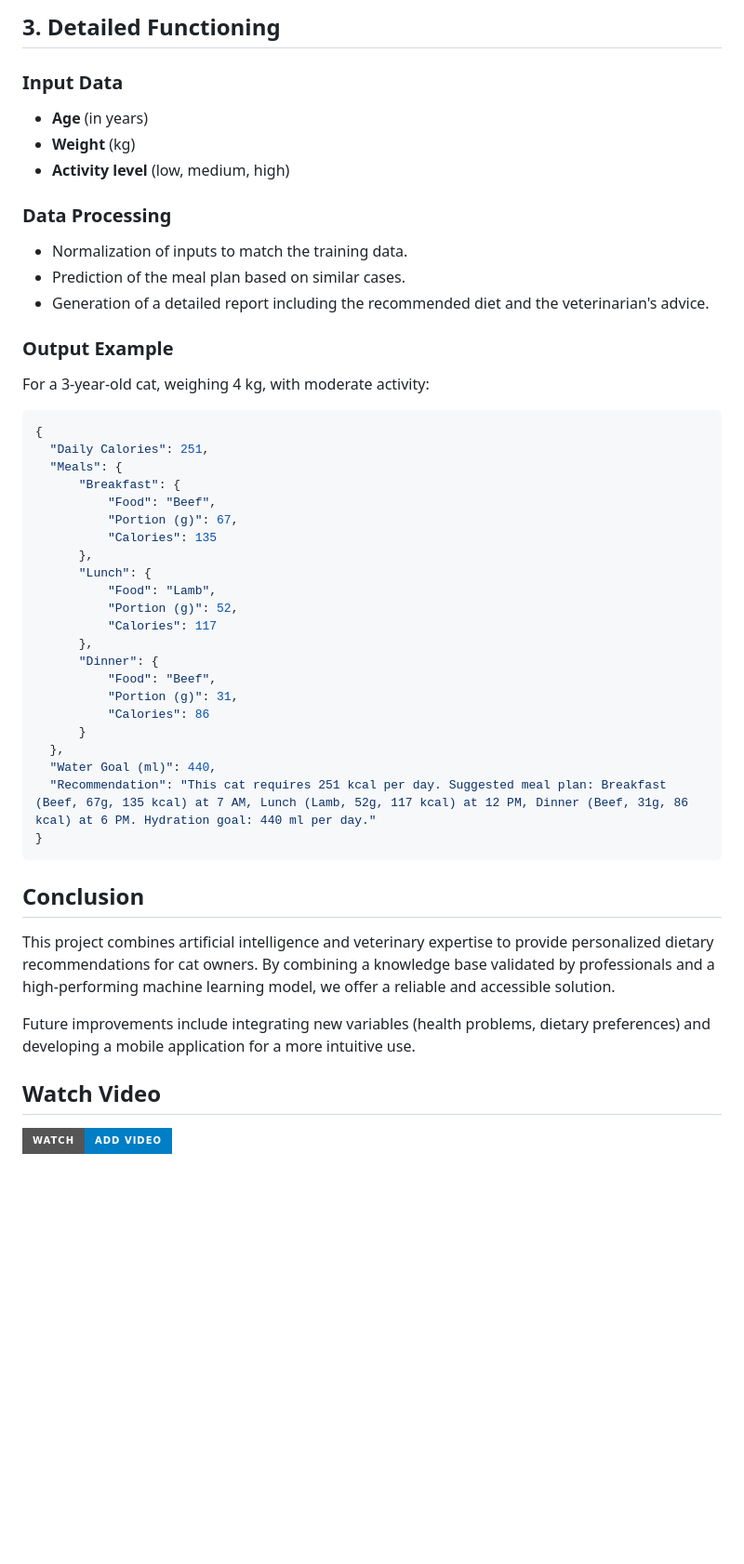
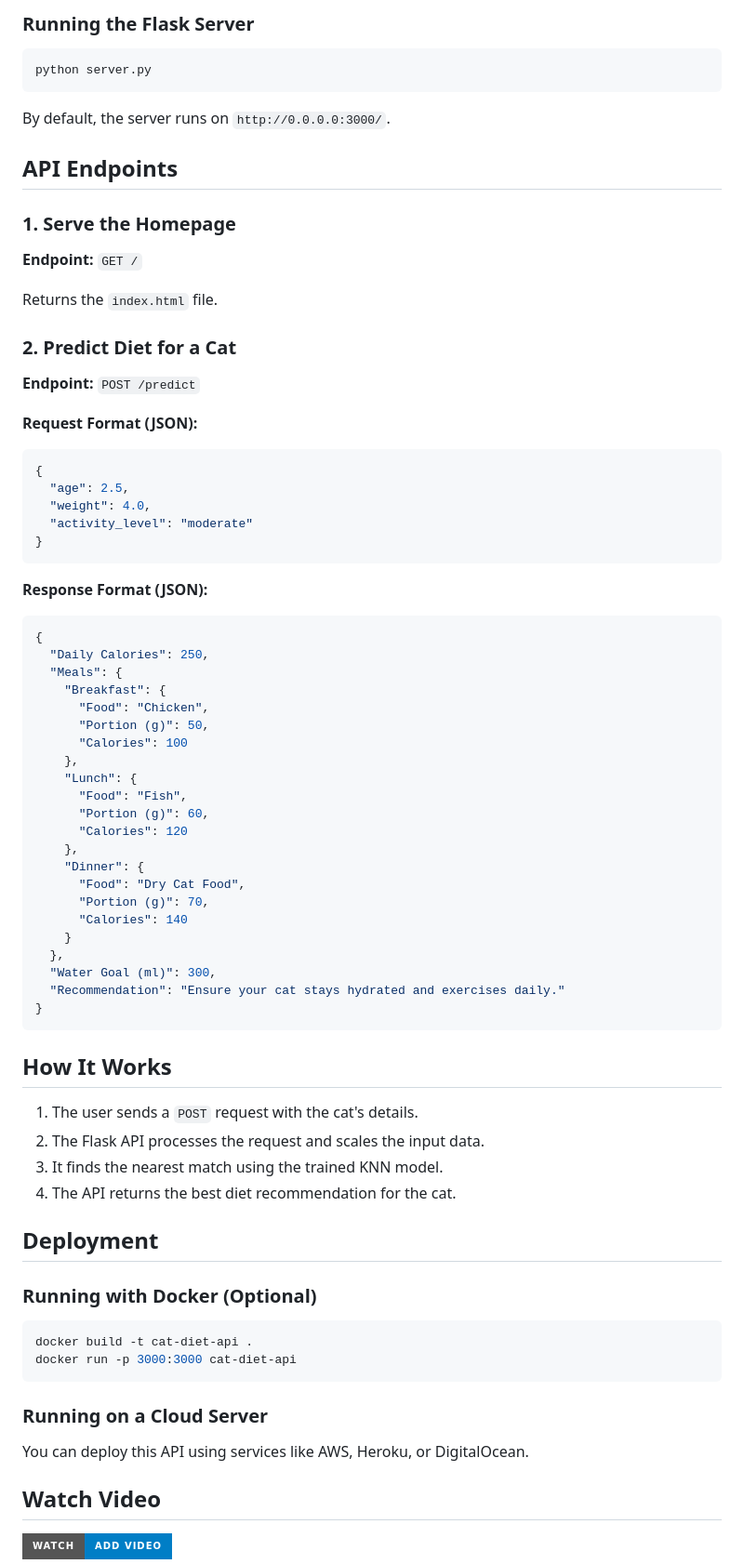
Before and after one commit to rayenlakhal/catFeeder, a Markdown page: README.md, the part around one of its changes. Shown at 93% size. Rendered like a GitHub page; badges without logos; blank space fills up the shorter version.

````diff
--- a/README.md
+++ b/README.md
@@ -56,48 +51,80 @@ We opted for an **unsupervised machine learning** model based on the **k-Nearest
 
-## 3. Detailed Functioning
+### Running the Flask Server
 
-### Input Data
-- **Age** (in years)
-- **Weight** (kg)
-- **Activity level** (low, medium, high)
+```bash
+python server.py
+```
 
-### Data Processing
-- Normalization of inputs to match the training data.
-- Prediction of the meal plan based on similar cases.
-- Generation of a detailed report including the recommended diet and the veterinarian's advice.
+By default, the server runs on `http://0.0.0.0:3000/`.
 
-### Output Example
-For a 3-year-old cat, weighing 4 kg, with moderate activity:
+## API Endpoints
+
+### 1. Serve the Homepage
+
+**Endpoint:** `GET /`
+
+Returns the `index.html` file.
+
+### 2. Predict Diet for a Cat
+
+**Endpoint:** `POST /predict`
+
+**Request Format (JSON):**
 
 ```json
 {
-  "Daily Calories": 251,
-  "Meals": {
-      "Breakfast": {
-          "Food": "Beef",
-          "Portion (g)": 67,
-          "Calories": 135
-      },
-      "Lunch": {
-          "Food": "Lamb",
-          "Portion (g)": 52,
-          "Calories": 117
-      },
-      "Dinner": {
-          "Food": "Beef",
-          "Portion (g)": 31,
-          "Calories": 86
-      }
-  },
-  "Water Goal (ml)": 440,
-  "Recommendation": "This cat requires 251 kcal per day. Suggested meal plan: Breakfast (Beef, 67g, 135 kcal) at 7 AM, Lunch (Lamb, 52g, 117 kcal) at 12 PM, Dinner (Beef, 31g, 86 kcal) at 6 PM. Hydration goal: 440 ml per day."
+  "age": 2.5,
+  "weight": 4.0,
+  "activity_level": "moderate"
 }
 ```
 
-## Conclusion
-This project combines artificial intelligence and veterinary expertise to provide personalized dietary recommendations for cat owners. By combining a knowledge base validated by professionals and a high-performing machine learning model, we offer a reliable and accessible solution.
+**Response Format (JSON):**
 
-Future improvements include integrating new variables (health problems, dietary preferences) and developing a mobile application for a more intuitive use.
+```json
+{
+  "Daily Calories": 250,
+  "Meals": {
+    "Breakfast": {
+      "Food": "Chicken",
+      "Portion (g)": 50,
+      "Calories": 100
+    },
+    "Lunch": {
+      "Food": "Fish",
+      "Portion (g)": 60,
+      "Calories": 120
+    },
+    "Dinner": {
+      "Food": "Dry Cat Food",
+      "Portion (g)": 70,
+      "Calories": 140
+    }
+  },
+  "Water Goal (ml)": 300,
+  "Recommendation": "Ensure your cat stays hydrated and exercises daily."
+}
+```
+
+## How It Works
+
+1. The user sends a `POST` request with the cat's details.
+2. The Flask API processes the request and scales the input data.
+3. It finds the nearest match using the trained KNN model.
+4. The API returns the best diet recommendation for the cat.
+
+## Deployment
+
+### Running with Docker (Optional)
+
+```bash
+docker build -t cat-diet-api .
+docker run -p 3000:3000 cat-diet-api
+```
+
+### Running on a Cloud Server
+
+You can deploy this API using services like AWS, Heroku, or DigitalOcean.
 
 ## Watch Video
 [![Watch ADD video](https://img.shields.io/badge/Watch-ADD%20video-blue?style=for-the-badge&logo=youtube)](https://drive.google.com/file/d/1nJrc1OWS7gL-EfrxzG0oGs5zXcZiNH5C/view?usp=sharing)
````
Also changed, not shown: other parts of README.md (+36 -41 lines).
